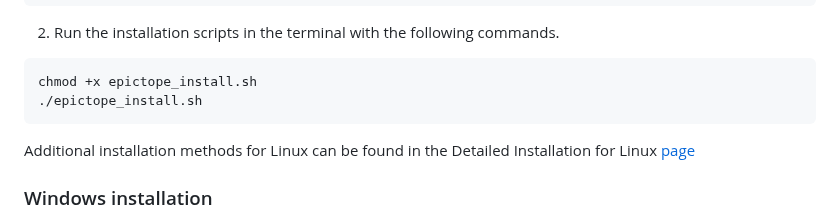
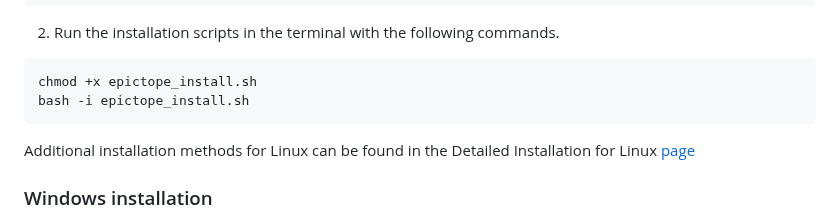
Before and after one commit to FriedbergLab/Epictope, a Markdown page: README.md, the part around the change. GitHub-like rendering.

````diff
--- a/README.md
+++ b/README.md
@@ -69,7 +69,7 @@ ls
 2. Run the installation scripts in the terminal with the following commands.
 ```
 chmod +x epictope_install.sh
-./epictope_install.sh
+bash -i epictope_install.sh
 ```
 
 Additional installation methods for Linux can be found in the Detailed Installation for Linux [page](https://github.com/henrichung/epitope_tag/wiki/Detailed-Linux-Instructions)
````
